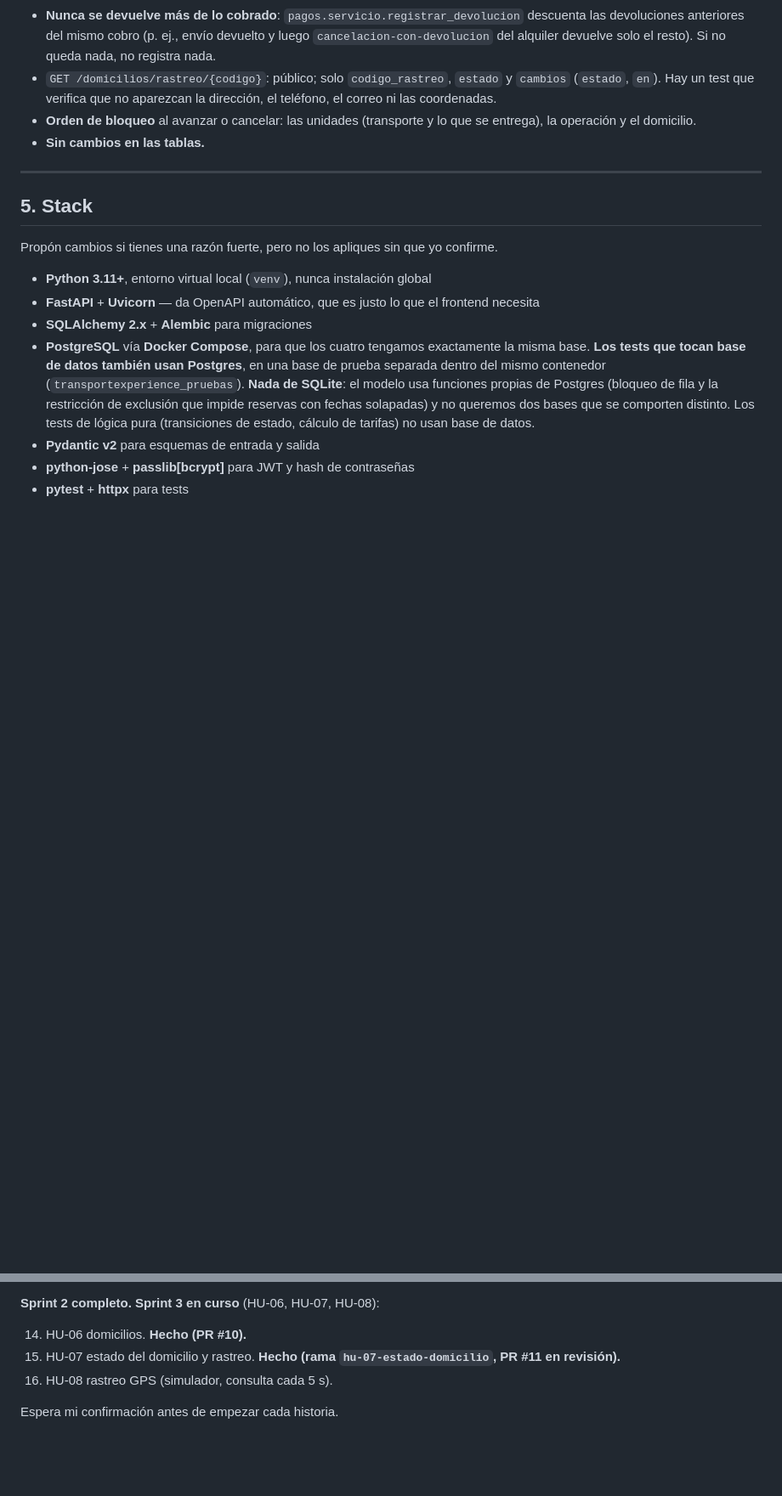
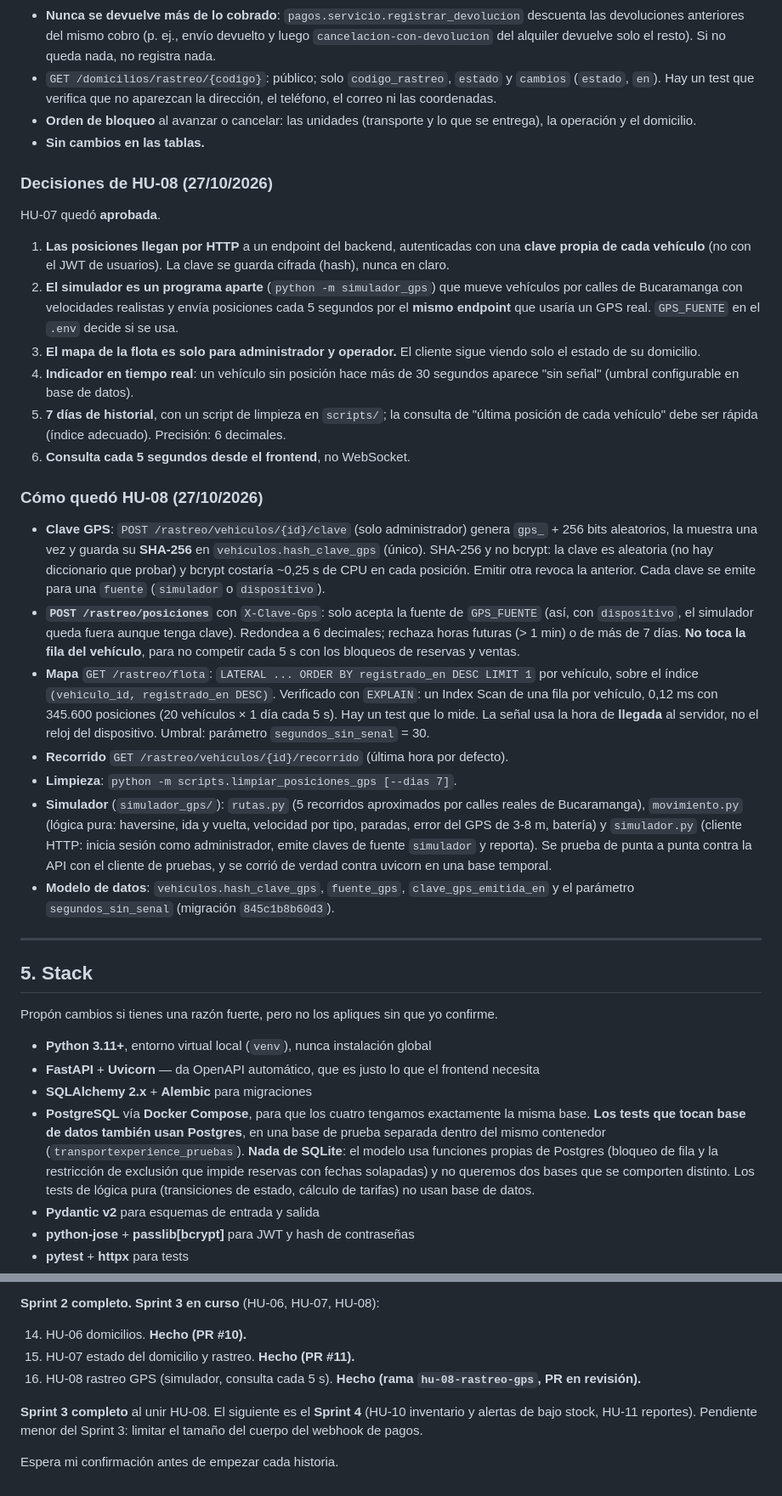
Before and after one commit to jcaro819/Transportexperience, a Markdown page: CLAUDE.md, 2 parts joined by grey strips. Shown at 85% size. Drawn GitHub-style; blank space fills up the shorter version.

Commit message:
HU-08: decisiones y resumen de HU-08 en el CLAUDE.md
Co-Authored-By: Claude Opus 5.5 <noreply@anthropic.com>

```diff
--- a/CLAUDE.md
+++ b/CLAUDE.md
@@ -363,6 +363,52 @@ Los 5 puntos de "Cómo quedó HU-06" quedaron **aprobados**.
   entrega), la operación y el domicilio.
 - **Sin cambios en las tablas.**
 
+### Decisiones de HU-08 (27/10/2026)
+
+HU-07 quedó **aprobada**.
+
+1. **Las posiciones llegan por HTTP** a un endpoint del backend, autenticadas con una
+   **clave propia de cada vehículo** (no con el JWT de usuarios). La clave se guarda
+   cifrada (hash), nunca en claro.
+2. **El simulador es un programa aparte** (`python -m simulador_gps`) que mueve vehículos
+   por calles de Bucaramanga con velocidades realistas y envía posiciones cada 5 segundos
+   por el **mismo endpoint** que usaría un GPS real. `GPS_FUENTE` en el `.env` decide si se
+   usa.
+3. **El mapa de la flota es solo para administrador y operador.** El cliente sigue viendo
+   solo el estado de su domicilio.
+4. **Indicador en tiempo real**: un vehículo sin posición hace más de 30 segundos aparece
+   "sin señal" (umbral configurable en base de datos).
+5. **7 días de historial**, con un script de limpieza en `scripts/`; la consulta de "última
+   posición de cada vehículo" debe ser rápida (índice adecuado). Precisión: 6 decimales.
+6. **Consulta cada 5 segundos desde el frontend**, no WebSocket.
+
+### Cómo quedó HU-08 (27/10/2026)
+
+- **Clave GPS**: `POST /rastreo/vehiculos/{id}/clave` (solo administrador) genera
+  `gps_` + 256 bits aleatorios, la muestra una vez y guarda su **SHA-256** en
+  `vehiculos.hash_clave_gps` (único). SHA-256 y no bcrypt: la clave es aleatoria (no hay
+  diccionario que probar) y bcrypt costaría ~0,25 s de CPU en cada posición. Emitir otra
+  revoca la anterior. Cada clave se emite para una `fuente` (`simulador` o `dispositivo`).
+- **`POST /rastreo/posiciones`** con `X-Clave-Gps`: solo acepta la fuente de `GPS_FUENTE`
+  (así, con `dispositivo`, el simulador queda fuera aunque tenga clave). Redondea a 6
+  decimales; rechaza horas futuras (> 1 min) o de más de 7 días. **No toca la fila del
+  vehículo**, para no competir cada 5 s con los bloqueos de reservas y ventas.
+- **Mapa** `GET /rastreo/flota`: `LATERAL ... ORDER BY registrado_en DESC LIMIT 1` por
+  vehículo, sobre el índice `(vehiculo_id, registrado_en DESC)`. Verificado con `EXPLAIN`:
+  un Index Scan de una fila por vehículo, 0,12 ms con 345.600 posiciones (20 vehículos × 1
+  día cada 5 s). Hay un test que lo mide. La señal usa la hora de **llegada** al servidor,
+  no el reloj del dispositivo. Umbral: parámetro `segundos_sin_senal` = 30.
+- **Recorrido** `GET /rastreo/vehiculos/{id}/recorrido` (última hora por defecto).
+- **Limpieza**: `python -m scripts.limpiar_posiciones_gps [--dias 7]`.
+- **Simulador** (`simulador_gps/`): `rutas.py` (5 recorridos aproximados por calles reales
+  de Bucaramanga), `movimiento.py` (lógica pura: haversine, ida y vuelta, velocidad por
+  tipo, paradas, error del GPS de 3-8 m, batería) y `simulador.py` (cliente HTTP: inicia
+  sesión como administrador, emite claves de fuente `simulador` y reporta). Se prueba de
+  punta a punta contra la API con el cliente de pruebas, y se corrió de verdad contra
+  uvicorn en una base temporal.
+- **Modelo de datos**: `vehiculos.hash_clave_gps`, `fuente_gps`, `clave_gps_emitida_en` y
+  el parámetro `segundos_sin_senal` (migración `845c1b8b60d3`).
+
 ---
 
 ## 5. Stack
@@ -653,8 +699,12 @@ De ahí en adelante seguimos el backlog sprint por sprint.
 **Sprint 2 completo.** **Sprint 3 en curso** (HU-06, HU-07, HU-08):
 
 14. HU-06 domicilios. **Hecho (PR #10).**
-15. HU-07 estado del domicilio y rastreo. **Hecho (rama `hu-07-estado-domicilio`, PR #11
-    en revisión).**
-16. HU-08 rastreo GPS (simulador, consulta cada 5 s).
+15. HU-07 estado del domicilio y rastreo. **Hecho (PR #11).**
+16. HU-08 rastreo GPS (simulador, consulta cada 5 s). **Hecho (rama
+    `hu-08-rastreo-gps`, PR en revisión).**
+
+**Sprint 3 completo** al unir HU-08. El siguiente es el **Sprint 4** (HU-10 inventario
+y alertas de bajo stock, HU-11 reportes). Pendiente menor del Sprint 3: limitar el
+tamaño del cuerpo del webhook de pagos.
 
 Espera mi confirmación antes de empezar cada historia.
```
